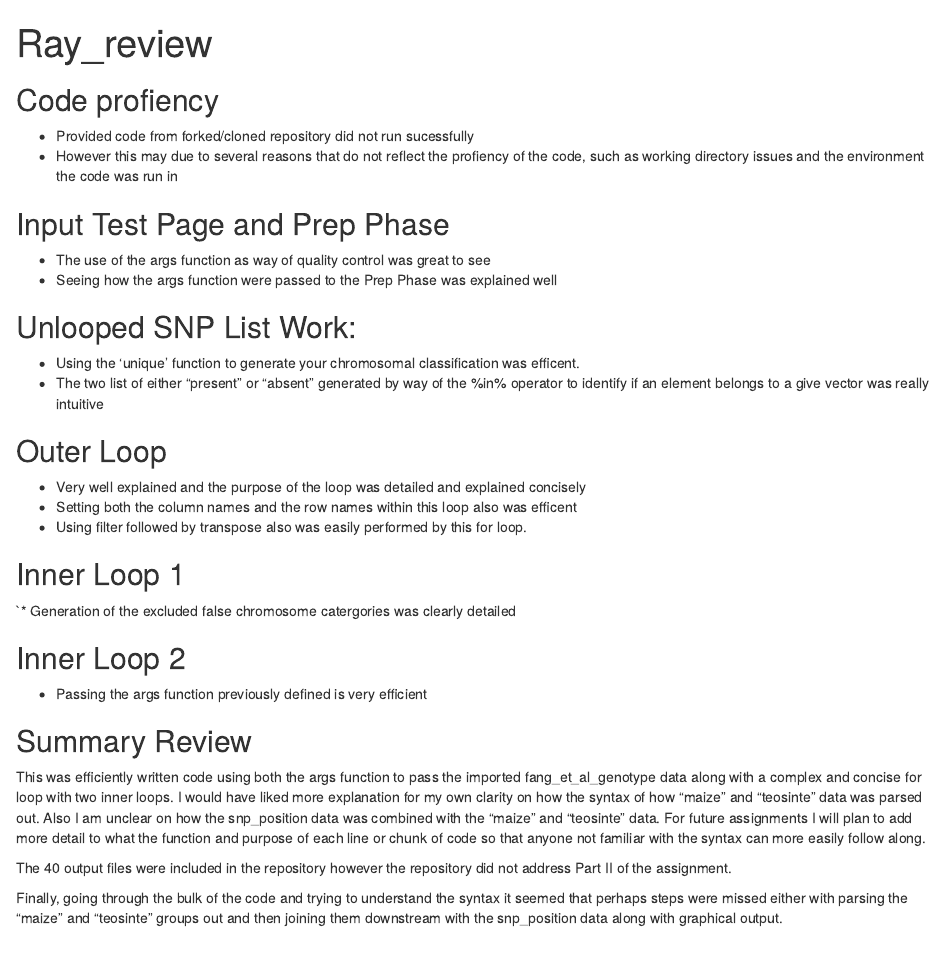
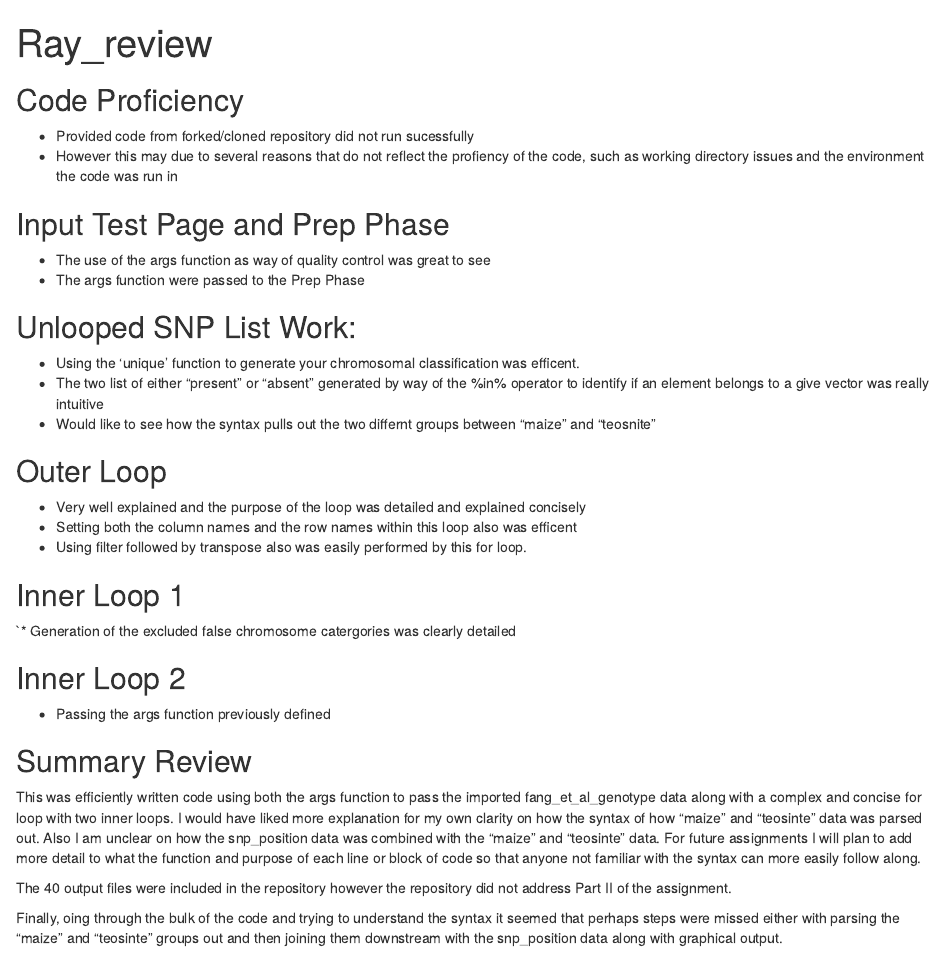
Before and after one commit to jsstai/R-assignment, an R Markdown document (Ray_Review.Rmd): the page in a window 1100 px wide, from its top. Rendered offline with R 4.5, knitr and Pandoc, with nearby package versions.

Commit message:
Final Ray_Review Commit

```diff
--- a/Ray_Review.Rmd
+++ b/Ray_Review.Rmd
@@ -2,17 +2,19 @@
 title: "Ray_review"
 output: html_document
 ---
-## Code profiency
+## Code Proficiency
   * Provided code from forked/cloned repository did not run sucessfully
   * However this may due to several reasons that do not reflect the profiency of the code, such as working directory issues and the environment the code was run in
 
+
 ## Input Test Page and Prep Phase
   * The use of the args function as way of quality control was great to see
-  * Seeing how the args function were passed to the Prep Phase was explained well
+  * The args function were passed to the Prep Phase
 
 ## Unlooped SNP List Work:
   * Using the 'unique' function to generate your chromosomal classification was efficent.
   * The two list of either "present" or "absent" generated by way of the %in% operator to identify if an element belongs to a give vector was really intuitive
+  * Would like to see how the syntax pulls out the two differnt groups between "maize" and "teosnite"
 
 ## Outer Loop
   * Very well explained and the purpose of the loop was detailed and explained concisely
@@ -23,13 +25,13 @@ output: html_document
   `* Generation of the excluded false chromosome catergories was clearly detailed
 
 ## Inner Loop 2
-  * Passing the args function previously defined is very efficient
+  * Passing the args function previously defined
 
 ## Summary Review
 
-This was efficiently written code using both the args function to pass the imported fang_et_al_genotype data along with a complex and concise for loop with two inner loops. I would have liked more explanation for my own clarity on how the syntax of how "maize" and "teosinte" data was parsed out. Also I am unclear on how the snp_position data was combined with the "maize" and "teosinte" data. For future assignments I will plan to add more detail to what the function and purpose of each line or chunk of code so that anyone not familiar with the syntax can more easily follow along.
+This was efficiently written code using both the args function to pass the imported fang_et_al_genotype data along with a complex and concise for loop with two inner loops. I would have liked more explanation for my own clarity on how the syntax of how "maize" and "teosinte" data was parsed out. Also I am unclear on how the snp_position data was combined with the "maize" and "teosinte" data. For future assignments I will plan to add more detail to what the function and purpose of each line or block of code so that anyone not familiar with the syntax can more easily follow along.
 
 
 The 40 output files were included in the repository however the repository did not address Part II of the assignment.
 
-Finally, going through the bulk of the code and trying to understand the syntax it seemed that perhaps steps were missed either with parsing the "maize" and "teosinte" groups out and then joining them downstream with the snp_position data along with graphical output.
+Finally, oing through the bulk of the code and trying to understand the syntax it seemed that perhaps steps were missed either with parsing the "maize" and "teosinte" groups out and then joining them downstream with the snp_position data along with graphical output.
```
